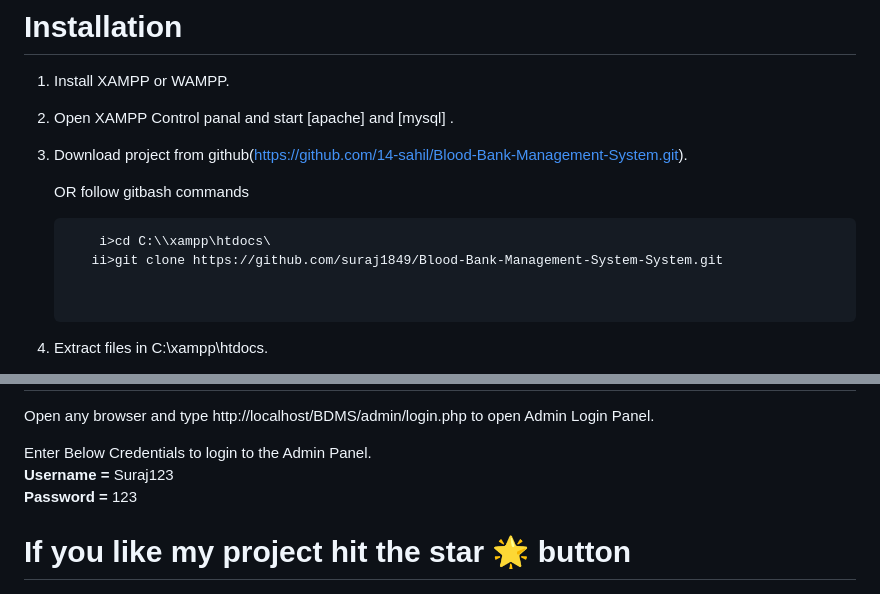
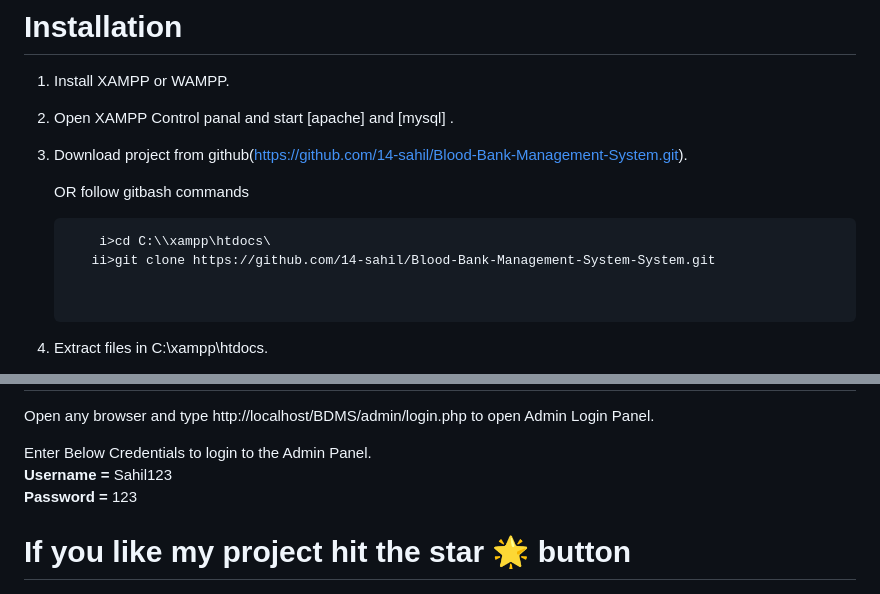
Before and after one commit to 14-sahil/Blood-Bank-Management-System, a Markdown page: README.md, 2 parts joined by grey strips. Rendered like a GitHub page.

````diff
--- a/README.md
+++ b/README.md
@@ -14,7 +14,7 @@ Blood Bank Donation System is a php based web project with both admin and user l
    OR follow gitbash commands <br>
      ```t
          i>cd C:\\xampp\htdocs\
-        ii>git clone https://github.com/suraj1849/Blood-Bank-Management-System-System.git
+        ii>git clone https://github.com/14-sahil/Blood-Bank-Management-System-System.git
 
 
 4. Extract files in C:\xampp\htdocs.
@@ -37,7 +37,7 @@ Blood Bank Donation System is a php based web project with both admin and user l
    Open any browser and type http://localhost/BDMS/admin/login.php to open Admin Login Panel.
 
    Enter Below Credentials to login to the Admin Panel.<br>
-   <b> Username = </b> Suraj123<br>
+   <b> Username = </b> Sahil123<br>
    <b>Password = </b> 123
 
 # If you like my project hit the star 🌟 button
````
